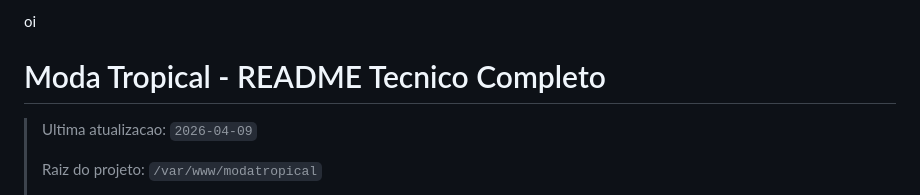
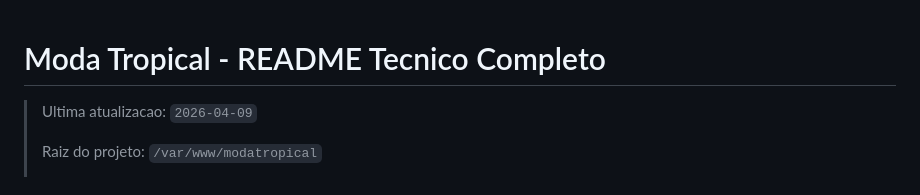
Before and after one commit to canalhaemail-gif/modatropical, a Markdown page: README.md, the part around the change. Drawn GitHub-style.

```diff
--- a/README.md
+++ b/README.md
@@ -1,5 +1,3 @@
-oi
-
 # Moda Tropical - README Tecnico Completo
 
 > Ultima atualizacao: `2026-04-09`
```
